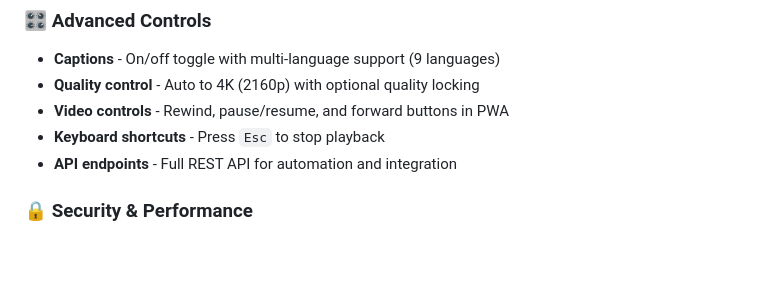
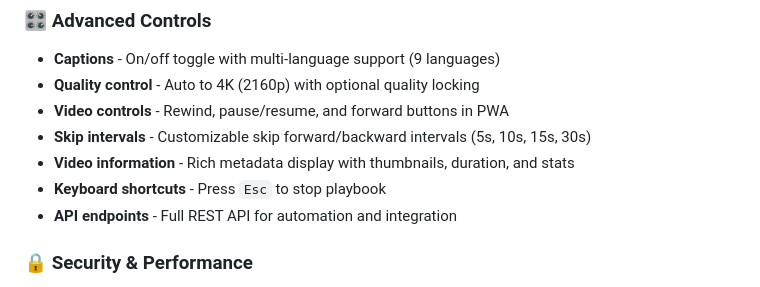
Before and after one commit to smartgic/MMM-ShareToMirror, a Markdown page: README.md, the part around the change. Drawn GitHub-style; blank space fills up the shorter version.

Commit message:
Add missing features

```diff
--- a/README.md
+++ b/README.md
@@ -27,7 +27,9 @@ Send YouTube videos from your phone straight to **MagicMirror²** with a tap. Sh
 - **Captions** - On/off toggle with multi-language support (9 languages)
 - **Quality control** - Auto to 4K (2160p) with optional quality locking
 - **Video controls** - Rewind, pause/resume, and forward buttons in PWA
-- **Keyboard shortcuts** - Press `Esc` to stop playback
+- **Skip intervals** - Customizable skip forward/backward intervals (5s, 10s, 15s, 30s)
+- **Video information** - Rich metadata display with thumbnails, duration, and stats
+- **Keyboard shortcuts** - Press `Esc` to stop playbook
 - **API endpoints** - Full REST API for automation and integration
 
 ### 🔒 **Security & Performance**
```
